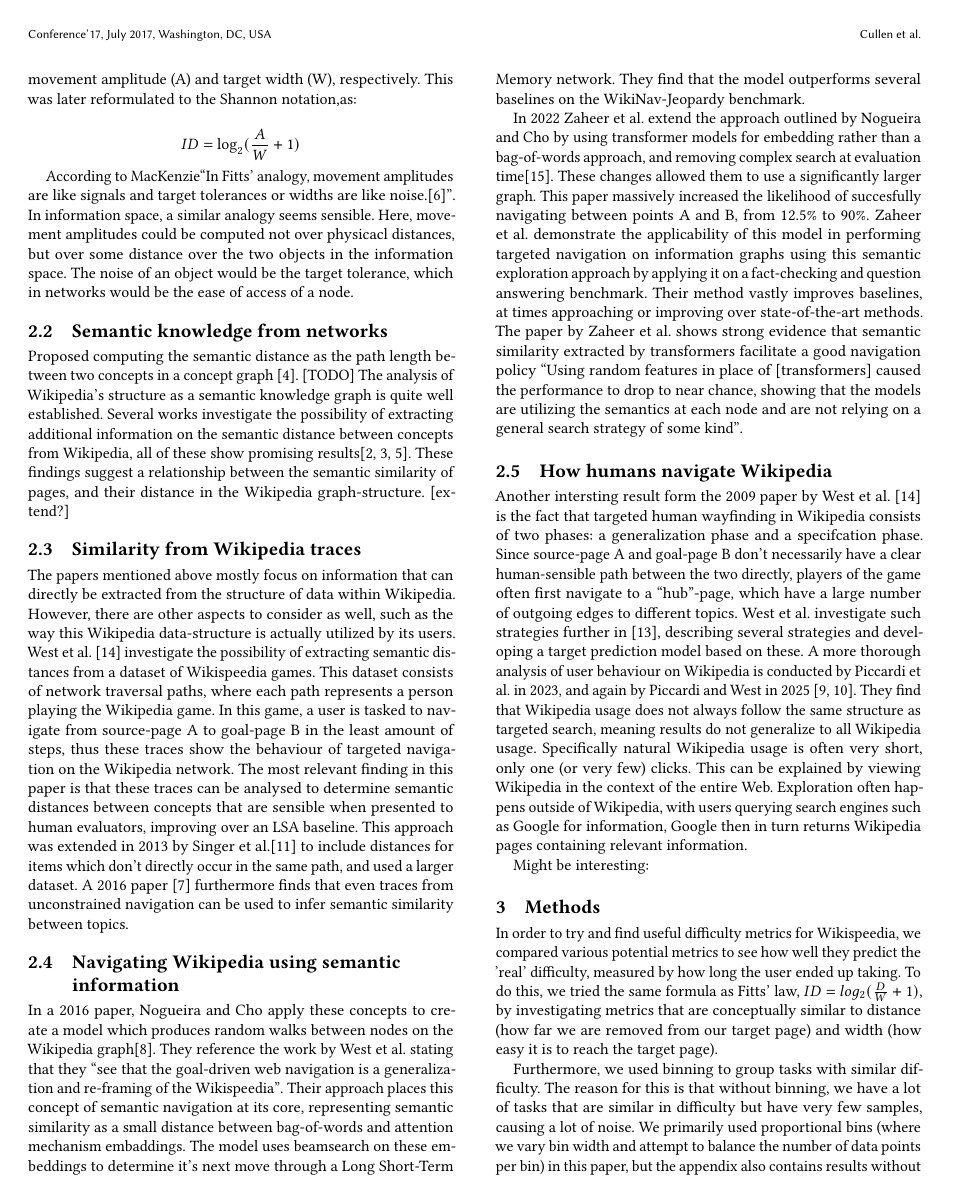
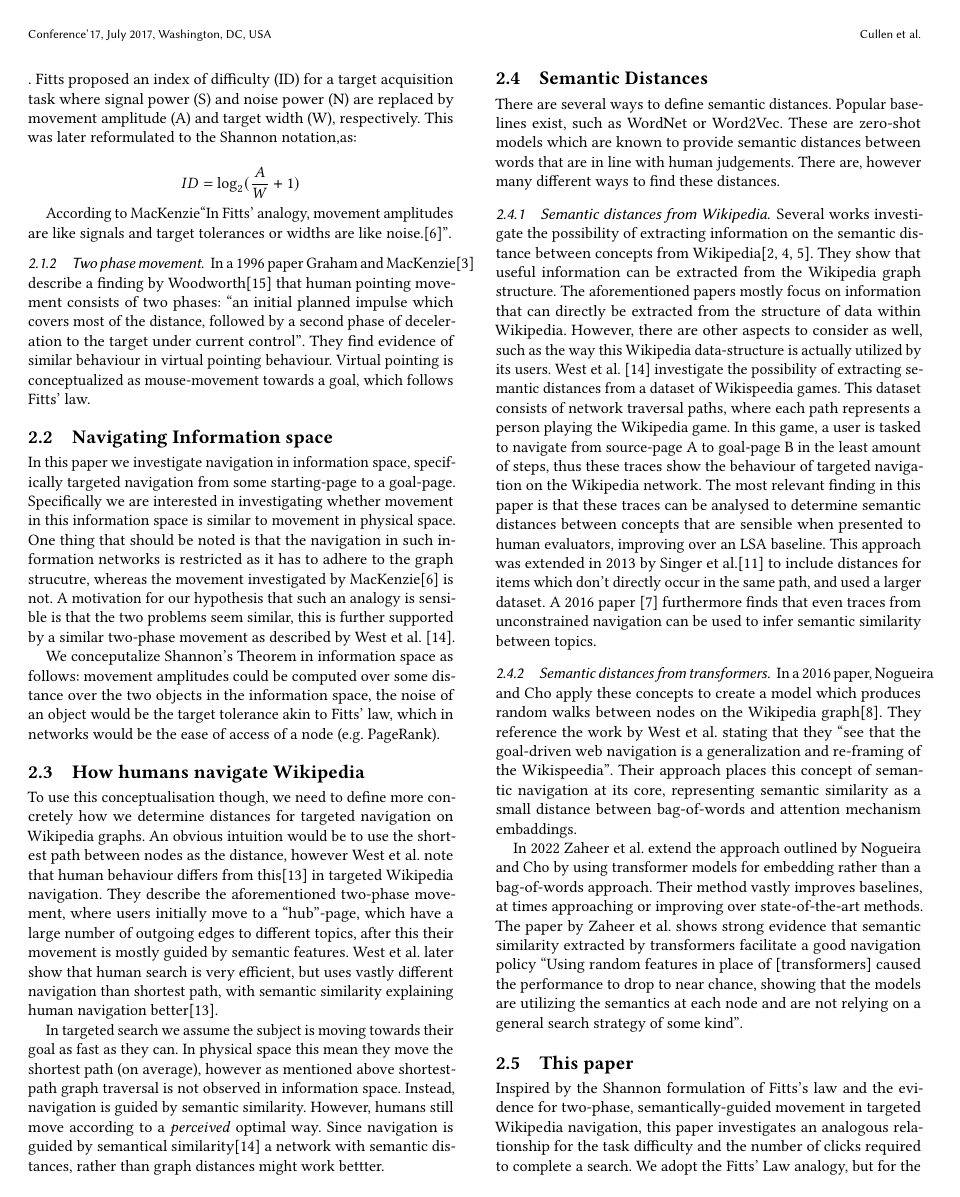
Before and after one commit to martan712/HCI-wikipedia, a LaTeX paper (report/template/main.tex, which reads report/template/background.tex): page 2 of 6 before the commit and page 2 of 7 after it. Compiled offline with pdfLaTeX.

```diff
--- a/report/template/background.tex
+++ b/report/template/background.tex
@@ -10,25 +8,38 @@
 
 \[ID=\log_2(\frac{A}{W}+1)\]
 
-According to MacKenzie\say{In Fitts' analogy, movement amplitudes are like signals and target tolerances or widths are like noise.\cite{mackenzie2018fitts}}. In information space, a similar analogy seems sensible. Here, movement amplitudes could be computed not over physicacl distances, but over some distance over the two objects in the information space. The noise of an object would be the target tolerance, which in networks would be the ease of access of a node.
+According to MacKenzie\say{In Fitts' analogy, movement amplitudes are like signals and target tolerances or widths are like noise.\cite{mackenzie2018fitts}}.
+
+\subsubsection{Two phase movement}
+In a 1996 paper Graham and MacKenzie\cite{physicalvirtualpointing} describe a finding by Woodworth\cite{pointing} that human pointing movement consists of two phases: \say{an initial planned impulse which covers most of the distance, followed by a second phase of deceleration to the target under current control}. They find evidence of similar behaviour in virtual pointing behaviour. Virtual pointing is conceptualized as mouse-movement towards a goal, which follows Fitts' law.
+
+\subsection{Navigating Information space}
+In this paper we investigate navigation in information space, specifically targeted navigation from some starting-page to a goal-page. Specifically we are interested in investigating whether movement in this information space is similar to movement in physical space. One thing that should be noted is that the navigation in such information networks is restricted as it has to adhere to the graph strucutre, whereas the movement investigated by MacKenzie\cite{mackenzie2018fitts} is not. A motivation for our hypothesis that such an analogy is sensible is that the two problems seem similar, this is further supported by a similar two-phase movement as described by West et al. \cite{semdistances}.
+
+We conceputalize Shannon's Theorem in information space as follows: movement amplitudes could be computed over some distance over the two objects in the information space, the noise of an object would be the target tolerance akin to Fitts' law, which in networks would be the ease of access of a node (e.g. PageRank).
 
 
+\subsection{How humans navigate Wikipedia}
+To use this conceptualisation though, we need to define more concretely how we determine distances for targeted navigation on Wikipedia graphs. An obvious intuition would be to use the shortest path between nodes as the distance, however West et al. note that human behaviour differs from this\cite{humanwayfinding} in targeted Wikipedia navigation. They describe the aforementioned two-phase movement, where users initially move to a \say{hub}-page, which have a large number of outgoing edges to different topics, after this their movement is mostly guided by semantic features. West et al. later show that human search is very efficient, but uses vastly different navigation than shortest path, with semantic similarity explaining human navigation better\cite{humanwayfinding}.
 
-\subsection{Semantic knowledge from networks}
-Proposed computing the semantic distance as the path length between two concepts in a concept graph \cite{semanticdistancementalload}. [TODO] The analysis of Wikipedia's structure as a semantic knowledge graph is quite well established. Several works investigate the possibility of extracting additional information on the semantic distance between concepts from Wikipedia, all of these show promising results\cite{efficientwordnetwikipedia, extendingwordnet, wikipediaconceptmaps}. These findings suggest a relationship between the semantic similarity of pages, and their distance in the Wikipedia graph-structure. [extend?]
+In targeted search we assume the subject is moving towards their goal as fast as they can. In physical space this mean they move the shortest path (on average), however as mentioned above shortest-path graph traversal is not observed in information space. Instead, navigation is guided by semantic similarity. However, humans still move according to a \textit{perceived} optimal way. Since navigation is guided by semantical similarity\cite{semdistances} a network with semantic distances, rather than graph distances might work bettter.
 
-\subsection{Similarity from Wikipedia traces}
-The papers mentioned above mostly focus on information that can directly be extracted from the structure of data within Wikipedia. However, there are other aspects to consider as well, such as the way this Wikipedia data-structure is actually utilized by its users. West et al. \cite{semdistances} investigate the possibility of extracting semantic distances from a dataset of Wikispeedia games. This dataset consists of network traversal paths, where each path represents a person playing the Wikipedia game. In this game, a user is tasked to navigate from source-page A to goal-page B in the least amount of steps, thus these traces show the behaviour of targeted navigation on the Wikipedia network. The most relevant finding in this paper is that these traces can be analysed to determine semantic distances between concepts that are sensible when presented to human evaluators, improving over an LSA baseline. This approach was extended in 2013 by Singer et al.\cite{semdistancesbetter} to include distances for items which don't directly occur in the same path, and used a larger dataset. A 2016 paper \cite{semanticsunconstrainedwikipedia} furthermore finds that even traces from unconstrained navigation can be used to infer semantic similarity between topics.
+\subsection{Semantic Distances}
+There are several ways to define semantic distances. Popular baselines exist, such as WordNet or Word2Vec. These are zero-shot models which are known to provide semantic distances between words that are in line with human judgements. There are, however many different ways to find these distances.
 
-\subsection{Navigating Wikipedia using semantic information}
-In a 2016 paper, Nogueira and Cho apply these concepts to create a model which produces random walks between nodes on the Wikipedia graph\cite{LSTMembedding}. They reference the work by West et al. stating that they \say{see that the goal-driven web navigation is a generalization and re-framing of the Wikispeedia}. Their approach places this concept of semantic navigation at its core, representing semantic similarity as a small distance between bag-of-words and attention mechanism embaddings. The model uses beamsearch on these embeddings to determine it's next move through a Long Short-Term Memory network. They find that the model outperforms several baselines on the WikiNav-Jeopardy benchmark.
+\subsubsection{Semantic distances from Wikipedia}
+Several works investigate the possibility of extracting information on the semantic distance between concepts from Wikipedia\cite{efficientwordnetwikipedia, extendingwordnet, wikipediaconceptmaps}. They show that useful information can be extracted from the Wikipedia graph structure. The aforementioned papers mostly focus on information that can directly be extracted from the structure of data within Wikipedia. However, there are other aspects to consider as well, such as the way this Wikipedia data-structure is actually utilized by its users. West et al. \cite{semdistances} investigate the possibility of extracting semantic distances from a dataset of Wikispeedia games. This dataset consists of network traversal paths, where each path represents a person playing the Wikipedia game. In this game, a user is tasked to navigate from source-page A to goal-page B in the least amount of steps, thus these traces show the behaviour of targeted navigation on the Wikipedia network. The most relevant finding in this paper is that these traces can be analysed to determine semantic distances between concepts that are sensible when presented to human evaluators, improving over an LSA baseline. This approach was extended in 2013 by Singer et al.\cite{semdistancesbetter} to include distances for items which don't directly occur in the same path, and used a larger dataset. A 2016 paper \cite{semanticsunconstrainedwikipedia} furthermore finds that even traces from unconstrained navigation can be used to infer semantic similarity between topics.
 
-In 2022 Zaheer et al. extend the approach outlined by Nogueira and Cho by using transformer models for embedding rather than a bag-of-words approach, and removing complex search at evaluation time\cite{embeddingrandomwalks}. These changes allowed them to use a significantly larger graph. This paper massively increased the likelihood of succesfully navigating between points A and B, from 12.5\% to 90\%.  Zaheer et al. demonstrate the applicability of this model in performing targeted navigation on information graphs using this semantic exploration approach by applying it on a fact-checking and question answering benchmark. Their method vastly improves baselines, at times approaching or improving over state-of-the-art methods. The paper by Zaheer et al. shows strong evidence that semantic similarity extracted by transformers facilitate a good navigation policy \say{Using random features in place of [transformers] caused the performance to drop to near chance, showing that the models are utilizing the semantics at each node and are not relying on a general search strategy of some kind}.
+\subsubsection{Semantic distances from transformers}
+In a 2016 paper, Nogueira and Cho apply these concepts to create a model which produces random walks between nodes on the Wikipedia graph\cite{LSTMembedding}. They reference the work by West et al. stating that they \say{see that the goal-driven web navigation is a generalization and re-framing of the Wikispeedia}. Their approach places this concept of semantic navigation at its core, representing semantic similarity as a small distance between bag-of-words and attention mechanism embaddings.
 
-\subsection{How humans navigate Wikipedia}
-Another intersting result form the 2009 paper by West et al. \cite{semdistances} is the fact that targeted human wayfinding in Wikipedia consists of two phases: a generalization phase and a specifcation phase. Since source-page A and goal-page B don't necessarily have a clear human-sensible path between the two directly, players of the game often first navigate to a \say{hub}-page, which have a large number of outgoing edges to different topics. West et al. investigate such strategies further in \cite{humanwayfinding}, describing several strategies and developing a target prediction model based on these. A more thorough analysis of user behaviour on Wikipedia is conducted by Piccardi et al. in 2023, and again by Piccardi and West in 2025 \cite{overviewwikipedianavigation, overviewwikipedianavigation2}. They find that Wikipedia usage does not always follow the same structure as targeted search, meaning results do not generalize to all Wikipedia usage. Specifically natural Wikipedia usage is often very short, only one (or very few) clicks. This can be explained by viewing Wikipedia in the context of the entire Web. Exploration often happens outside of Wikipedia, with users querying search engines such as Google for information, Google then in turn returns Wikipedia pages containing relevant information.
+In 2022 Zaheer et al. extend the approach outlined by Nogueira and Cho by using transformer models for embedding rather than a bag-of-words approach. Their method vastly improves baselines, at times approaching or improving over state-of-the-art methods. The paper by Zaheer et al. shows strong evidence that semantic similarity extracted by transformers facilitate a good navigation policy \say{Using random features in place of [transformers] caused the performance to drop to near chance, showing that the models are utilizing the semantics at each node and are not relying on a general search strategy of some kind}.
 
+\subsection{This paper}
+Inspired by the Shannon formulation of Fitts's law and the evidence for two-phase, semantically-guided movement in targeted Wikipedia navigation, this paper investigates an analogous relationship for the task difficulty and the number of clicks required to complete a search. We adopt the Fitts' Law analogy, but for the distance component we take into account the semantic distance between the source and goal pages. As human navigation does not follow optimal-graph navigation. The target tolerance is conceptualised as the page-rank. Rather than extracting distance from our data. We do this because otherwise there is a risk of data contamination in our correlation analysis. Zaheer et al. use RoBERTa, we use a small BERT model.
+
+An analysis of user behaviour on Wikipedia is conducted by Piccardi et al. in 2023, and again by Piccardi and West in 2025 \cite{overviewwikipedianavigation, overviewwikipedianavigation2}. They find that Wikipedia usage does not always follow the same structure as targeted search, meaning results do not generalize to all Wikipedia usage. Specifically natural Wikipedia usage is often very short, only one (or very few) clicks. This means that the results in this paper only apply to targeted navigation on Wikipedia.
 
 %
 
-Might be interesting: %https://dl.acm.org/doi/pdf/10.1145/3488560.3498496
+% Might be interesting: %https://dl.acm.org/doi/pdf/10.1145/3488560.3498496
```
Also changed, not shown: report/template/bibliography.bib (+19 -0 lines), report/template/background.tex (6 more changed lines).
